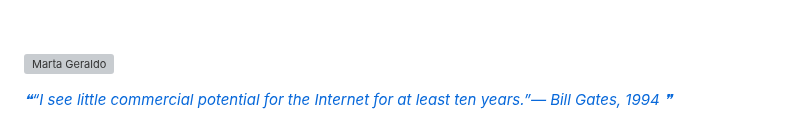
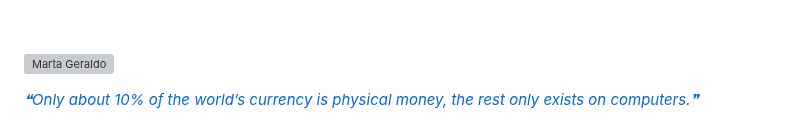
Before and after one commit to mggcode/mggcode, a Markdown page: README.md, the part around the change. GitHub-like rendering; grey boxes are pictures that could not be loaded.

Commit message:
Update with quote-readme

```diff
--- a/README.md
+++ b/README.md
@@ -559,6 +559,6 @@
 
 <a href="https://github.com/marketplace/actions/quote-readme">
 <!--STARTS_HERE_QUOTE_README-->
-<i>❝“I see little commercial potential for the Internet for at least ten years.”— Bill Gates, 1994   ❞</i>
+<i>❝Only about 10% of the world’s currency is physical money, the rest only exists on computers.❞</i>
 <!--ENDS_HERE_QUOTE_README-->
  </a>
```
